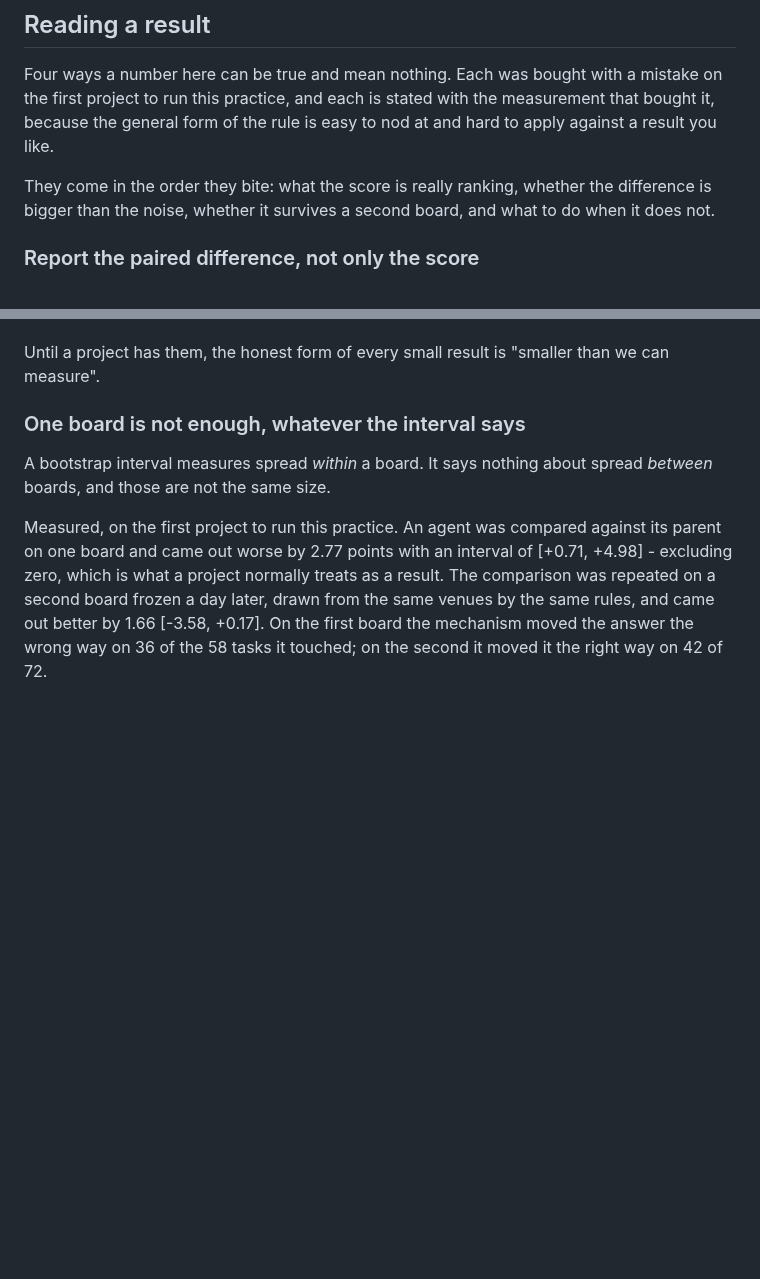
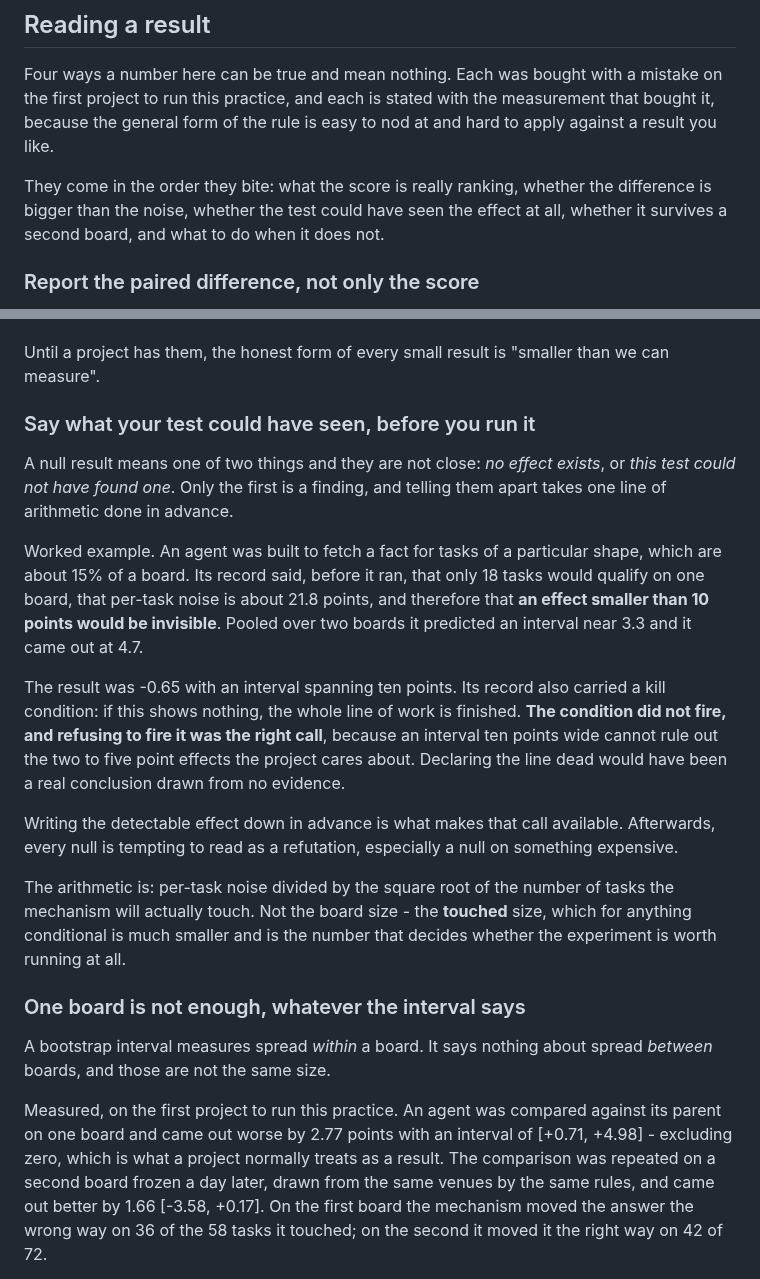
Before and after one commit to Reblexis/agent-evolution, a Markdown page: implementation/metric.md, 2 parts joined by grey strips. Rendered like a GitHub page; blank space fills up the shorter version.

Commit message:
Say what your test could have seen, before you run it
A fifth way a number misleads, and the one that nearly cost a line of work
tonight. A null means either no effect exists or the test could not have
found one, and only the first is a finding.

An agent fetching a fact for a 15% slice of a board had, written into its
record beforehand, that 18 tasks would qualify, that per-task noise is 21.8
points, and that an effect under 10 points would therefore be invisible. It
returned -0.65 with an interval spanning ten points. Its record also
carried a kill condition for the whole line of work, and that condition did
not fire - correctly, because an interval that wide cannot rule out the two
to five point effects the project is chasing.

Having the detectable effect written down in advance is what made refusing
available. Afterwards every null is tempting to read as a refutation,
especially an expensive one.

The arithmetic is per-task noise over the square root of the tasks the
mechanism will actually touch - not the board size, the touched size, which
for anything conditional is far smaller and decides whether the experiment
is worth running at all.

```diff
--- a/implementation/metric.md
+++ b/implementation/metric.md
@@ -115,8 +115,9 @@ with the measurement that bought it, because the general form of the rule
 is easy to nod at and hard to apply against a result you like.
 
 They come in the order they bite: what the score is really ranking, whether
-the difference is bigger than the noise, whether it survives a second
-board, and what to do when it does not.
+the difference is bigger than the noise, whether the test could have seen
+the effect at all, whether it survives a second board, and what to do when
+it does not.
 
 ### Report the paired difference, not only the score
 
@@ -175,6 +176,36 @@ measurement a project can buy.
 
 Until a project has them, the honest form of every small result is "smaller
 than we can measure".
+
+### Say what your test could have seen, before you run it
+
+A null result means one of two things and they are not close: *no effect
+exists*, or *this test could not have found one*. Only the first is a
+finding, and telling them apart takes one line of arithmetic done in
+advance.
+
+Worked example. An agent was built to fetch a fact for tasks of a
+particular shape, which are about 15% of a board. Its record said, before
+it ran, that only 18 tasks would qualify on one board, that per-task noise
+is about 21.8 points, and therefore that **an effect smaller than 10 points
+would be invisible**. Pooled over two boards it predicted an interval near
+3.3 and it came out at 4.7.
+
+The result was -0.65 with an interval spanning ten points. Its record also
+carried a kill condition: if this shows nothing, the whole line of work is
+finished. **The condition did not fire, and refusing to fire it was the
+right call**, because an interval ten points wide cannot rule out the two
+to five point effects the project cares about. Declaring the line dead
+would have been a real conclusion drawn from no evidence.
+
+Writing the detectable effect down in advance is what makes that call
+available. Afterwards, every null is tempting to read as a refutation,
+especially a null on something expensive.
+
+The arithmetic is: per-task noise divided by the square root of the number
+of tasks the mechanism will actually touch. Not the board size - the
+**touched** size, which for anything conditional is much smaller and is the
+number that decides whether the experiment is worth running at all.
 
 ### One board is not enough, whatever the interval says
 
```
